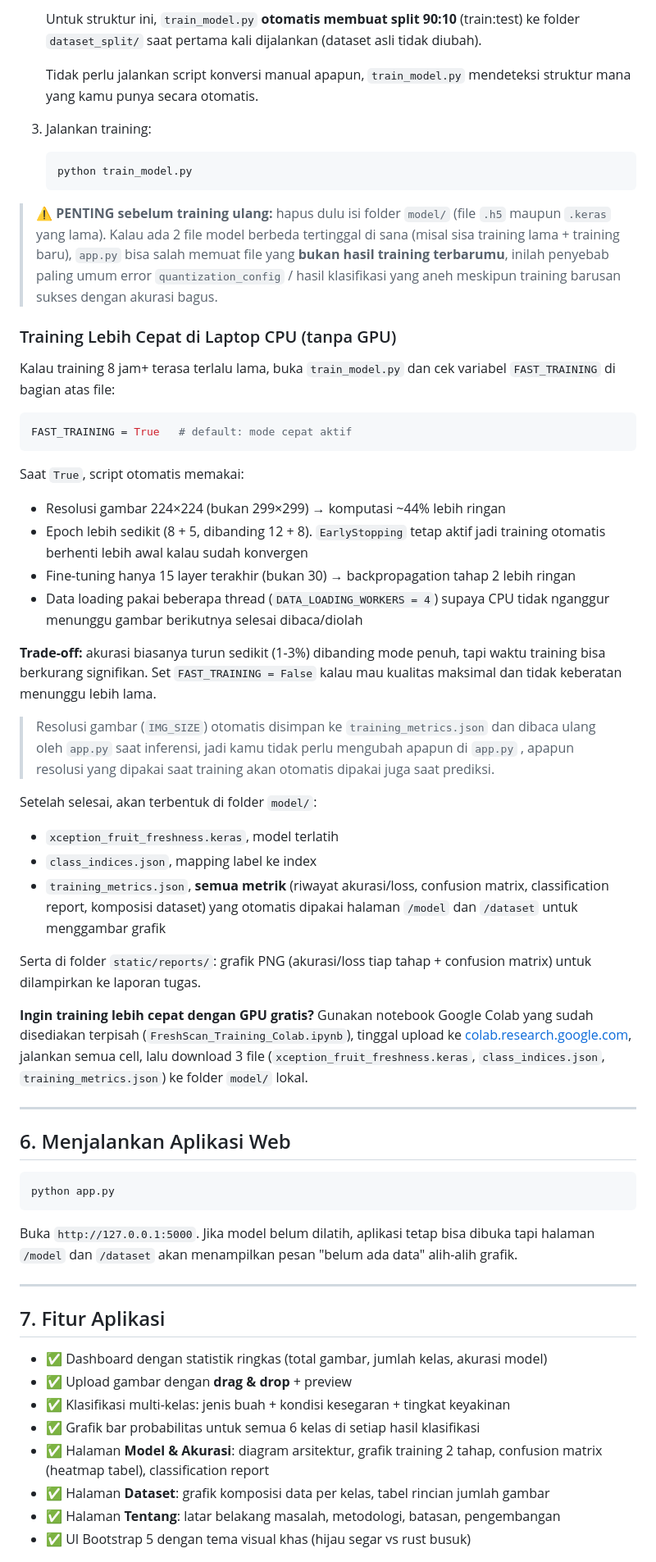
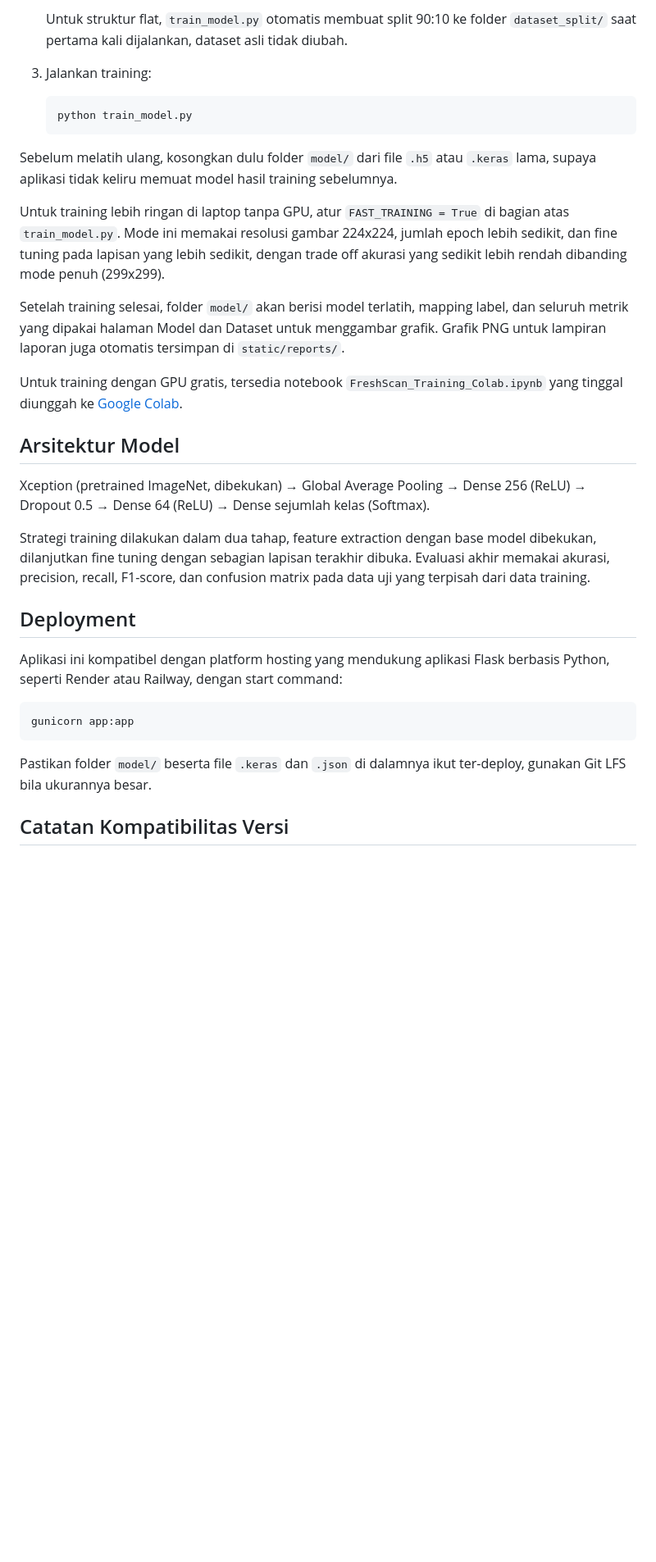
Before and after one commit to Alnazh/xception-fruit-veggie-freshness-classifier, a Markdown page: README.md, the part around one of its changes. Shown at 82% size. Drawn GitHub-style; blank space fills up the shorter version.

Commit message:
docs: tulis ulang README menyesuaikan app

````diff
--- a/README.md
+++ b/README.md
@@ -121,85 +166,34 @@ pip install -r requirements.txt
    ```
-   Untuk struktur ini, `train_model.py` **otomatis membuat split 90:10** (train:test)
-   ke folder `dataset_split/` saat pertama kali dijalankan (dataset asli tidak diubah).
+   Untuk struktur flat, `train_model.py` otomatis membuat split 90:10 ke folder `dataset_split/` saat pertama kali dijalankan, dataset asli tidak diubah.
 
-   Tidak perlu jalankan script konversi manual apapun, `train_model.py` mendeteksi
-   struktur mana yang kamu punya secara otomatis.
 3. Jalankan training:
    ```bash
    python train_model.py
    ```
 
-> ⚠️ **PENTING sebelum training ulang:** hapus dulu isi folder `model/` (file
-> `.h5` maupun `.keras` yang lama). Kalau ada 2 file model berbeda tertinggal di
-> sana (misal sisa training lama + training baru), `app.py` bisa salah memuat
-> file yang **bukan hasil training terbarumu**, inilah penyebab paling umum
-> error `quantization_config` / hasil klasifikasi yang aneh meskipun training
-> barusan sukses dengan akurasi bagus.
+Sebelum melatih ulang, kosongkan dulu folder `model/` dari file `.h5` atau `.keras` lama, supaya aplikasi tidak keliru memuat model hasil training sebelumnya.
 
-### Training Lebih Cepat di Laptop CPU (tanpa GPU)
+Untuk training lebih ringan di laptop tanpa GPU, atur `FAST_TRAINING = True` di bagian atas `train_model.py`. Mode ini memakai resolusi gambar 224x224, jumlah epoch lebih sedikit, dan fine tuning pada lapisan yang lebih sedikit, dengan trade off akurasi yang sedikit lebih rendah dibanding mode penuh (299x299).
 
-Kalau training 8 jam+ terasa terlalu lama, buka `train_model.py` dan cek variabel
-`FAST_TRAINING` di bagian atas file:
+Setelah training selesai, folder `model/` akan berisi model terlatih, mapping label, dan seluruh metrik yang dipakai halaman Model dan Dataset untuk menggambar grafik. Grafik PNG untuk lampiran laporan juga otomatis tersimpan di `static/reports/`.
 
-```python
-FAST_TRAINING = True   # default: mode cepat aktif
+Untuk training dengan GPU gratis, tersedia notebook `FreshScan_Training_Colab.ipynb` yang tinggal diunggah ke [Google Colab](https://colab.research.google.com).
+
+## Arsitektur Model
+
+Xception (pretrained ImageNet, dibekukan) &rarr; Global Average Pooling &rarr; Dense 256 (ReLU) &rarr; Dropout 0.5 &rarr; Dense 64 (ReLU) &rarr; Dense sejumlah kelas (Softmax).
+
+Strategi training dilakukan dalam dua tahap, feature extraction dengan base model dibekukan, dilanjutkan fine tuning dengan sebagian lapisan terakhir dibuka. Evaluasi akhir memakai akurasi, precision, recall, F1-score, dan confusion matrix pada data uji yang terpisah dari data training.
+
+## Deployment
+
+Aplikasi ini kompatibel dengan platform hosting yang mendukung aplikasi Flask berbasis Python, seperti Render atau Railway, dengan start command:
+
+```bash
+gunicorn app:app
 ```
 
-Saat `True`, script otomatis memakai:
-- Resolusi gambar 224&times;224 (bukan 299&times;299) &rarr; komputasi ~44% lebih ringan
-- Epoch lebih sedikit (8 + 5, dibanding 12 + 8). `EarlyStopping` tetap aktif jadi
-  training otomatis berhenti lebih awal kalau sudah konvergen
-- Fine-tuning hanya 15 layer terakhir (bukan 30) &rarr; backpropagation tahap 2 lebih ringan
-- Data loading pakai beberapa thread (`DATA_LOADING_WORKERS = 4`) supaya CPU tidak nganggur
-  menunggu gambar berikutnya selesai dibaca/diolah
+Pastikan folder `model/` beserta file `.keras` dan `.json` di dalamnya ikut ter-deploy, gunakan Git LFS bila ukurannya besar.
 
-**Trade-off:** akurasi biasanya turun sedikit (1-3%) dibanding mode penuh, tapi waktu
-training bisa berkurang signifikan. Set `FAST_TRAINING = False` kalau mau kualitas
-maksimal dan tidak keberatan menunggu lebih lama.
+## Catatan Kompatibilitas Versi
 
-> Resolusi gambar (`IMG_SIZE`) otomatis disimpan ke `training_metrics.json` dan dibaca
-> ulang oleh `app.py` saat inferensi, jadi kamu tidak perlu mengubah apapun di `app.py`
->, apapun resolusi yang dipakai saat training akan otomatis dipakai juga saat prediksi.
-
-Setelah selesai, akan terbentuk di folder `model/`:
-- `xception_fruit_freshness.keras`, model terlatih
-- `class_indices.json`, mapping label ke index
-- `training_metrics.json`, **semua metrik** (riwayat akurasi/loss, confusion matrix,
-  classification report, komposisi dataset) yang otomatis dipakai halaman `/model`
-  dan `/dataset` untuk menggambar grafik
-
-Serta di folder `static/reports/`: grafik PNG (akurasi/loss tiap tahap + confusion matrix)
-untuk dilampirkan ke laporan tugas.
-
-**Ingin training lebih cepat dengan GPU gratis?** Gunakan notebook Google Colab yang
-sudah disediakan terpisah (`FreshScan_Training_Colab.ipynb`), tinggal upload ke
-[colab.research.google.com](https://colab.research.google.com), jalankan semua cell,
-lalu download 3 file (`xception_fruit_freshness.keras`, `class_indices.json`,
-`training_metrics.json`) ke folder `model/` lokal.
-
----
-
-## 6. Menjalankan Aplikasi Web
-
-```bash
-python app.py
-```
-
-Buka `http://127.0.0.1:5000`. Jika model belum dilatih, aplikasi tetap bisa dibuka
-tapi halaman `/model` dan `/dataset` akan menampilkan pesan "belum ada data" alih-alih
-grafik.
-
----
-
-## 7. Fitur Aplikasi
-
-- ✅ Dashboard dengan statistik ringkas (total gambar, jumlah kelas, akurasi model)
-- ✅ Upload gambar dengan **drag & drop** + preview
-- ✅ Klasifikasi multi-kelas: jenis buah + kondisi kesegaran + tingkat keyakinan
-- ✅ Grafik bar probabilitas untuk semua 6 kelas di setiap hasil klasifikasi
-- ✅ Halaman **Model & Akurasi**: diagram arsitektur, grafik training 2 tahap,
-  confusion matrix (heatmap tabel), classification report
-- ✅ Halaman **Dataset**: grafik komposisi data per kelas, tabel rincian jumlah gambar
-- ✅ Halaman **Tentang**: latar belakang masalah, metodologi, batasan, pengembangan
-- ✅ UI Bootstrap 5 dengan tema visual khas (hijau segar vs rust busuk)
-
````
Also changed, not shown: other parts of README.md (+130 -125 lines).
